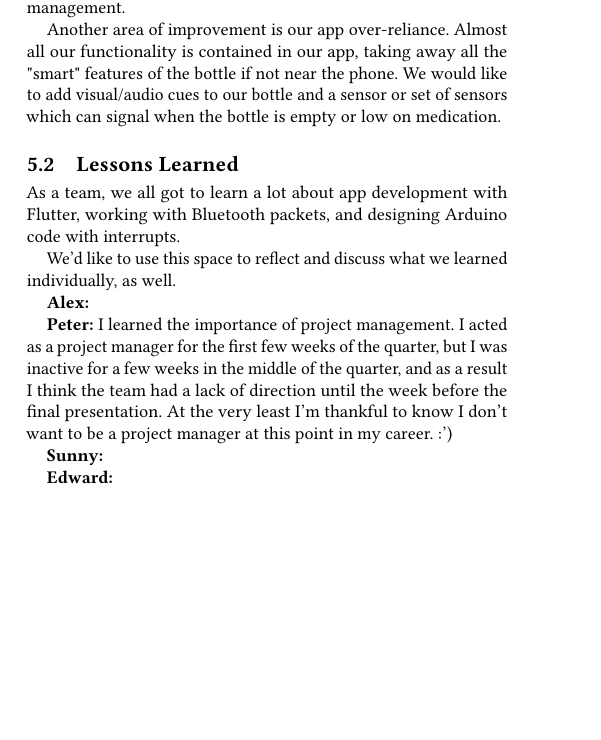
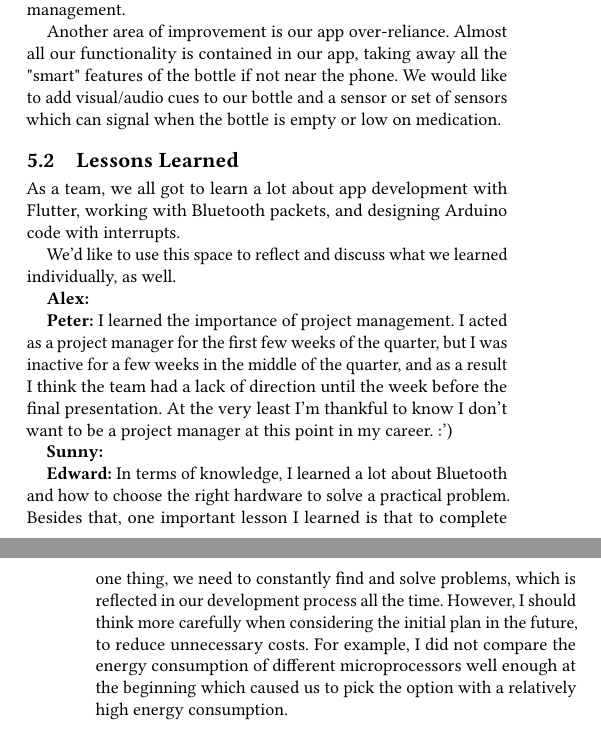
Before and after one commit to AlexEidt/EE475, a LaTeX paper (pillpal.tex): part of one column of page 5 of 6 before the commit and two parts of the columns of pages 5 and 6 of 6 after it, the two joined at a grey line, cut so that both start at the same text, the shorter picture padded with empty space. Compiled offline with pdfLaTeX.

Commit message:
add lesson learned

```diff
--- a/pillpal.tex
+++ b/pillpal.tex
@@ -363,7 +363,7 @@ We'd like to use this space to reflect and discuss what we learned individually,
 
 \textbf{Sunny:}
 
-\textbf{Edward:}
+\textbf{Edward:} In terms of knowledge, I learned a lot about Bluetooth and how to choose the right hardware to solve a practical problem. Besides that, one important lesson I learned is that to complete one thing, we need to constantly find and solve problems, which is reflected in our development process all the time. However, I should think more carefully when considering the initial plan in the future, to reduce unnecessary costs. For example, I did not compare the energy consumption of different microprocessors well enough at the beginning which caused us to pick the option with a relatively high energy consumption.
 
 \section{Conclusion}
 We have presented PillPal, a simple medication organizer. We hope that we have presented a system that, with some more polish, seems feasible to use in the real world - even if only for convenience in remembering to take medication.
```
